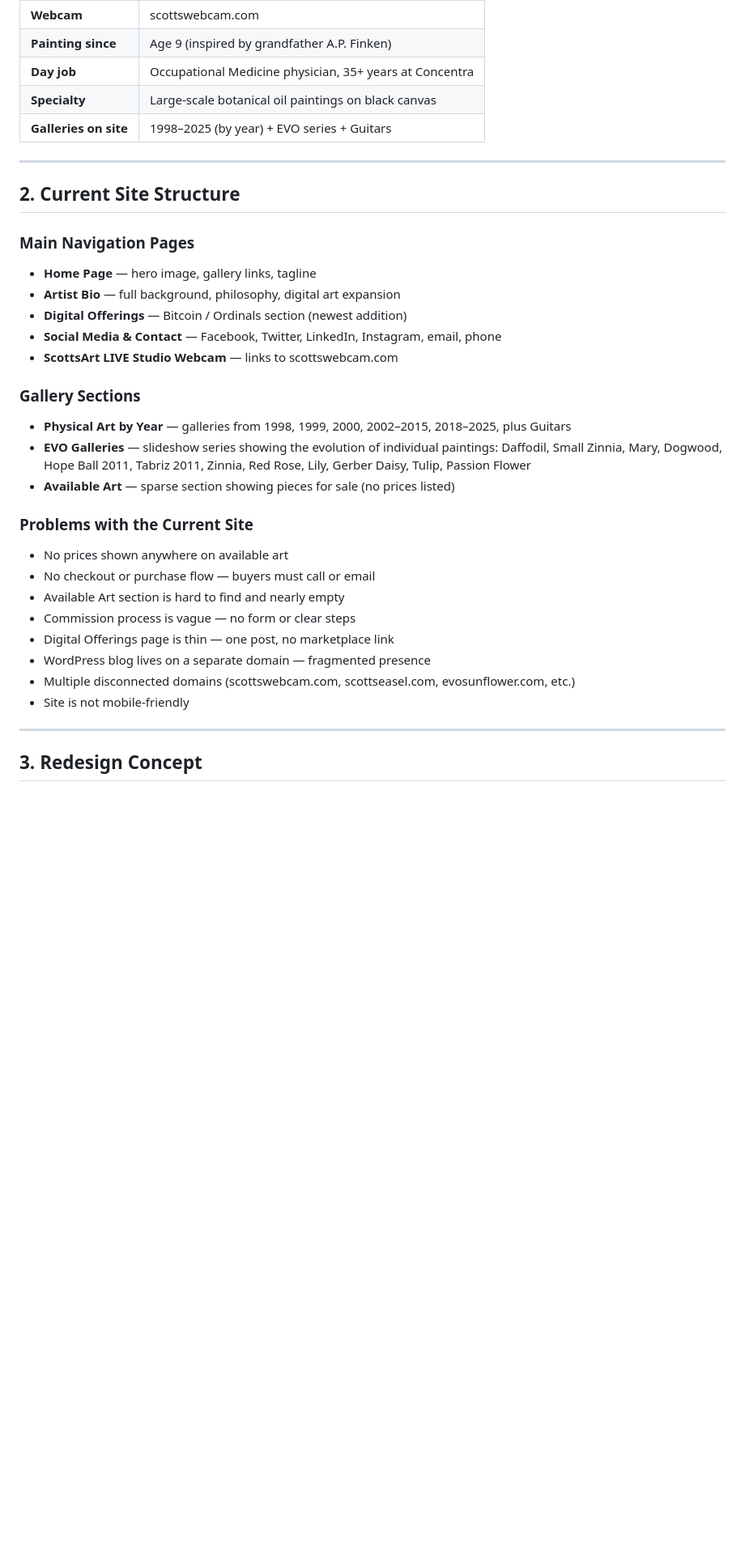
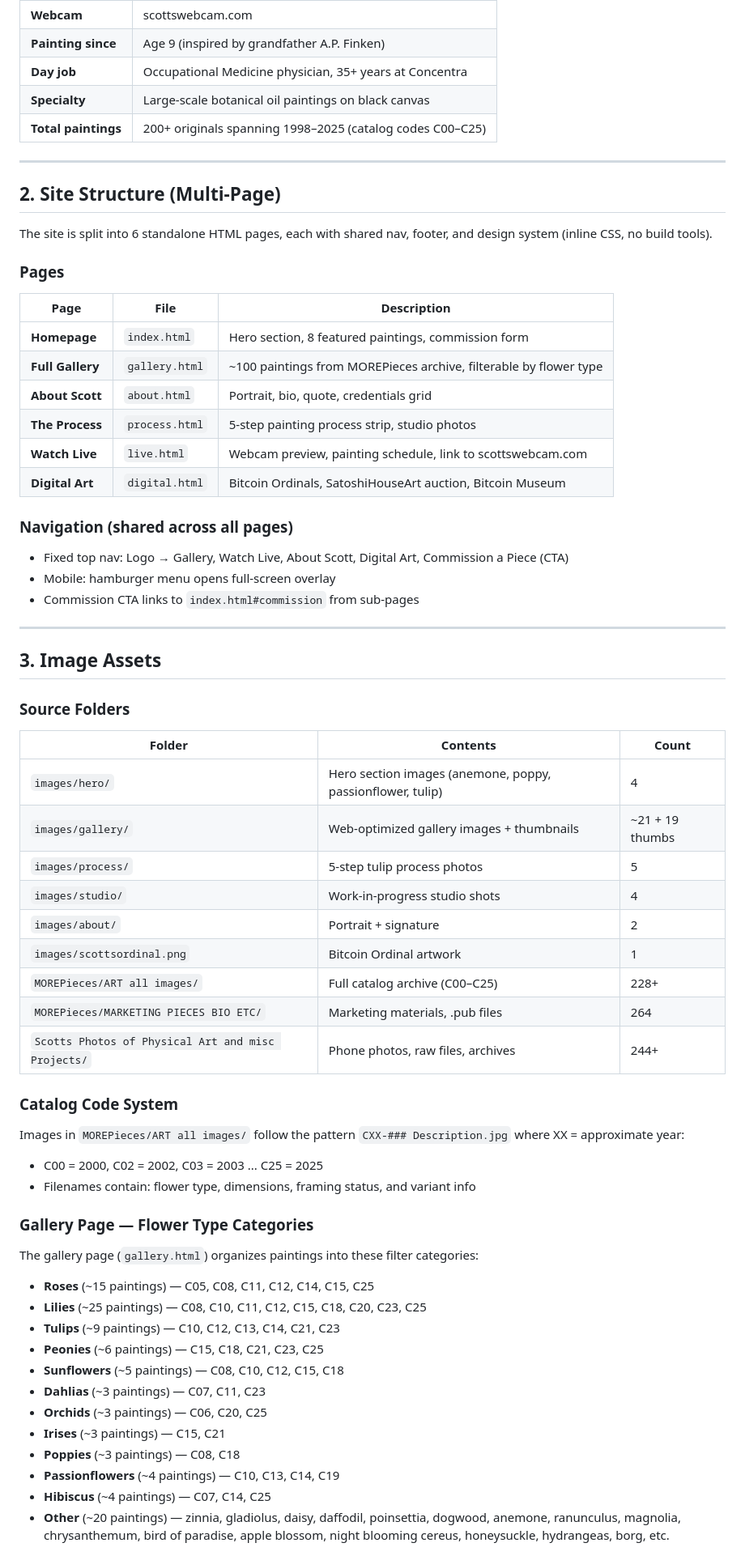
Before and after one commit to cchops89/scotts-art, a Markdown page: scottsart-reference.md, the part around one of its changes. Shown at 81% size. Drawn GitHub-style; blank space fills up the shorter version.

```diff
--- a/scottsart-reference.md
+++ b/scottsart-reference.md
@@ -21,34 +21,65 @@ The goal is to modernize ScottsArt.com — the portfolio and sales website for b
 | **Painting since** | Age 9 (inspired by grandfather A.P. Finken) |
 | **Day job** | Occupational Medicine physician, 35+ years at Concentra |
 | **Specialty** | Large-scale botanical oil paintings on black canvas |
-| **Galleries on site** | 1998–2025 (by year) + EVO series + Guitars |
+| **Total paintings** | 200+ originals spanning 1998–2025 (catalog codes C00–C25) |
 
 ---
 
-## 2. Current Site Structure
+## 2. Site Structure (Multi-Page)
 
-### Main Navigation Pages
-- **Home Page** — hero image, gallery links, tagline
-- **Artist Bio** — full background, philosophy, digital art expansion
-- **Digital Offerings** — Bitcoin / Ordinals section (newest addition)
-- **Social Media & Contact** — Facebook, Twitter, LinkedIn, Instagram, email, phone
-- **ScottsArt LIVE Studio Webcam** — links to scottswebcam.com
+The site is split into 6 standalone HTML pages, each with shared nav, footer, and design system (inline CSS, no build tools).
 
-### Gallery Sections
-- **Physical Art by Year** — galleries from 1998, 1999, 2000, 2002–2015, 2018–2025, plus Guitars
-- **EVO Galleries** — slideshow series showing the evolution of individual paintings: Daffodil, Small Zinnia, Mary, Dogwood, Hope Ball 2011, Tabriz 2011, Zinnia, Red Rose, Lily, Gerber Daisy, Tulip, Passion Flower
-- **Available Art** — sparse section showing pieces for sale (no prices listed)
+### Pages
 
-### Problems with the Current Site
-- No prices shown anywhere on available art
-- No checkout or purchase flow — buyers must call or email
-- Available Art section is hard to find and nearly empty
-- Commission process is vague — no form or clear steps
-- Digital Offerings page is thin — one post, no marketplace link
-- WordPress blog lives on a separate domain — fragmented presence
-- Multiple disconnected domains (scottswebcam.com, scottseasel.com, evosunflower.com, etc.)
-- Site is not mobile-friendly
+| Page | File | Description |
+|------|------|-------------|
+| **Homepage** | `index.html` | Hero section, 8 featured paintings, commission form |
+| **Full Gallery** | `gallery.html` | ~100 paintings from MOREPieces archive, filterable by flower type |
+| **About Scott** | `about.html` | Portrait, bio, quote, credentials grid |
+| **The Process** | `process.html` | 5-step painting process strip, studio photos |
+| **Watch Live** | `live.html` | Webcam preview, painting schedule, link to scottswebcam.com |
+| **Digital Art** | `digital.html` | Bitcoin Ordinals, SatoshiHouseArt auction, Bitcoin Museum |
+
+### Navigation (shared across all pages)
+- Fixed top nav: Logo → Gallery, Watch Live, About Scott, Digital Art, Commission a Piece (CTA)
+- Mobile: hamburger menu opens full-screen overlay
+- Commission CTA links to `index.html#commission` from sub-pages
 
 ---
 
-## 3. Redesign Concept
+## 3. Image Assets
+
+### Source Folders
+
+| Folder | Contents | Count |
+|--------|----------|-------|
+| `images/hero/` | Hero section images (anemone, poppy, passionflower, tulip) | 4 |
+| `images/gallery/` | Web-optimized gallery images + thumbnails | ~21 + 19 thumbs |
+| `images/process/` | 5-step tulip process photos | 5 |
+| `images/studio/` | Work-in-progress studio shots | 4 |
+| `images/about/` | Portrait + signature | 2 |
+| `images/scottsordinal.png` | Bitcoin Ordinal artwork | 1 |
+| `MOREPieces/ART all images/` | Full catalog archive (C00–C25) | 228+ |
+| `MOREPieces/MARKETING PIECES BIO ETC/` | Marketing materials, .pub files | 264 |
+| `Scotts Photos of Physical Art and misc Projects/` | Phone photos, raw files, archives | 244+ |
+
+### Catalog Code System
+Images in `MOREPieces/ART all images/` follow the pattern `CXX-### Description.jpg` where XX = approximate year:
+- C00 = 2000, C02 = 2002, C03 = 2003 ... C25 = 2025
+- Filenames contain: flower type, dimensions, framing status, and variant info
+
+### Gallery Page — Flower Type Categories
+The gallery page (`gallery.html`) organizes paintings into these filter categories:
+- **Roses** (~15 paintings) — C05, C08, C11, C12, C14, C15, C25
+- **Lilies** (~25 paintings) — C08, C10, C11, C12, C15, C18, C20, C23, C25
+- **Tulips** (~9 paintings) — C10, C12, C13, C14, C21, C23
+- **Peonies** (~6 paintings) — C15, C18, C21, C23, C25
+- **Sunflowers** (~5 paintings) — C08, C10, C12, C15, C18
+- **Dahlias** (~3 paintings) — C07, C11, C23
+- **Orchids** (~3 paintings) — C06, C20, C25
+- **Irises** (~3 paintings) — C15, C21
+- **Poppies** (~3 paintings) — C08, C18
+- **Passionflowers** (~4 paintings) — C10, C13, C14, C19
+- **Hibiscus** (~4 paintings) — C07, C14, C25
+- **Other** (~20 paintings) — zinnia, gladiolus, daisy, daffodil, poinsettia, dogwood, anemone, ranunculus, magnolia, chrysanthemum, bird of paradise, apple blossom, night blooming cereus, honeysuckle, hydrangeas, borg, etc.
+
```
Also changed, not shown: other parts of scottsart-reference.md (+86 -95 lines).
